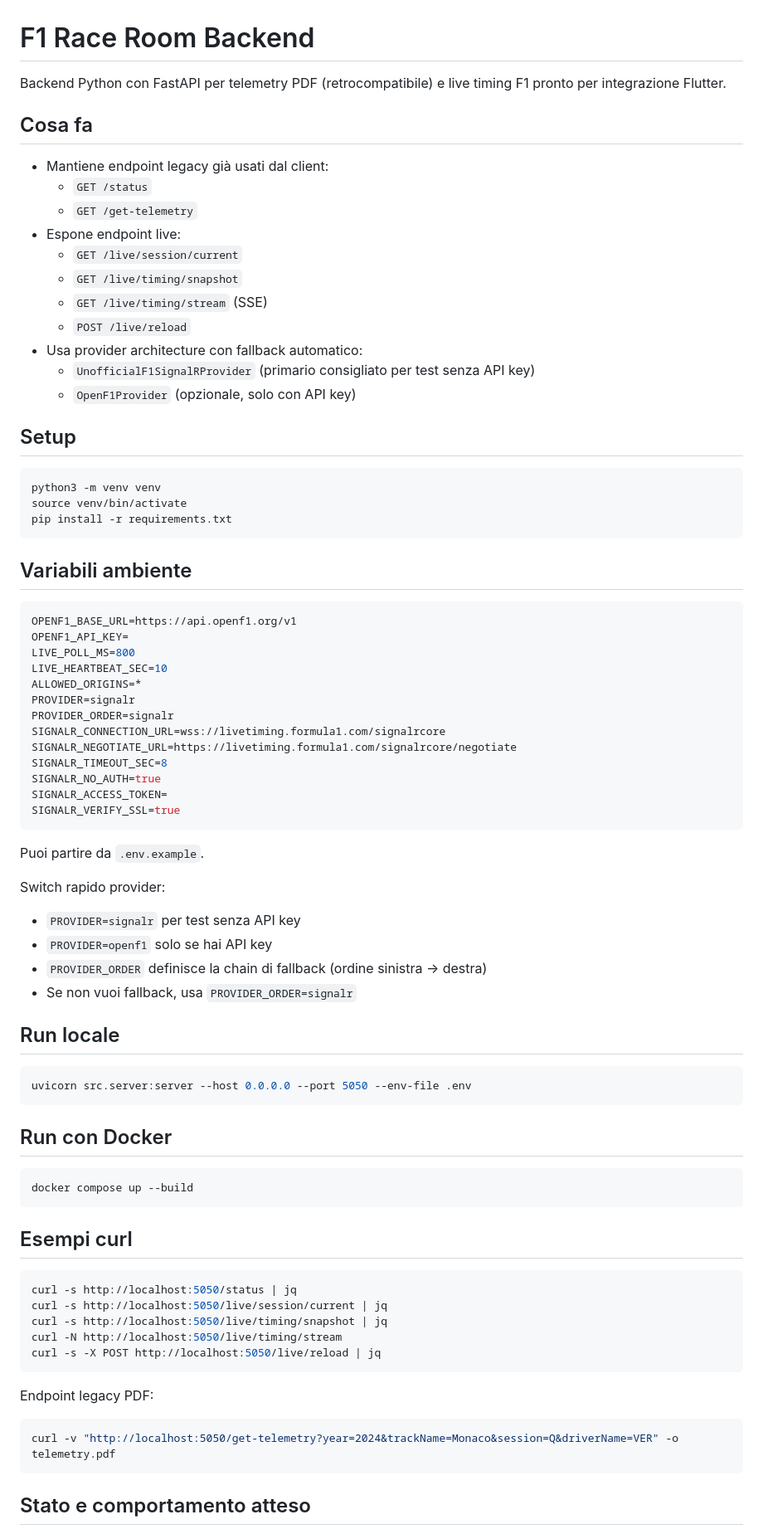
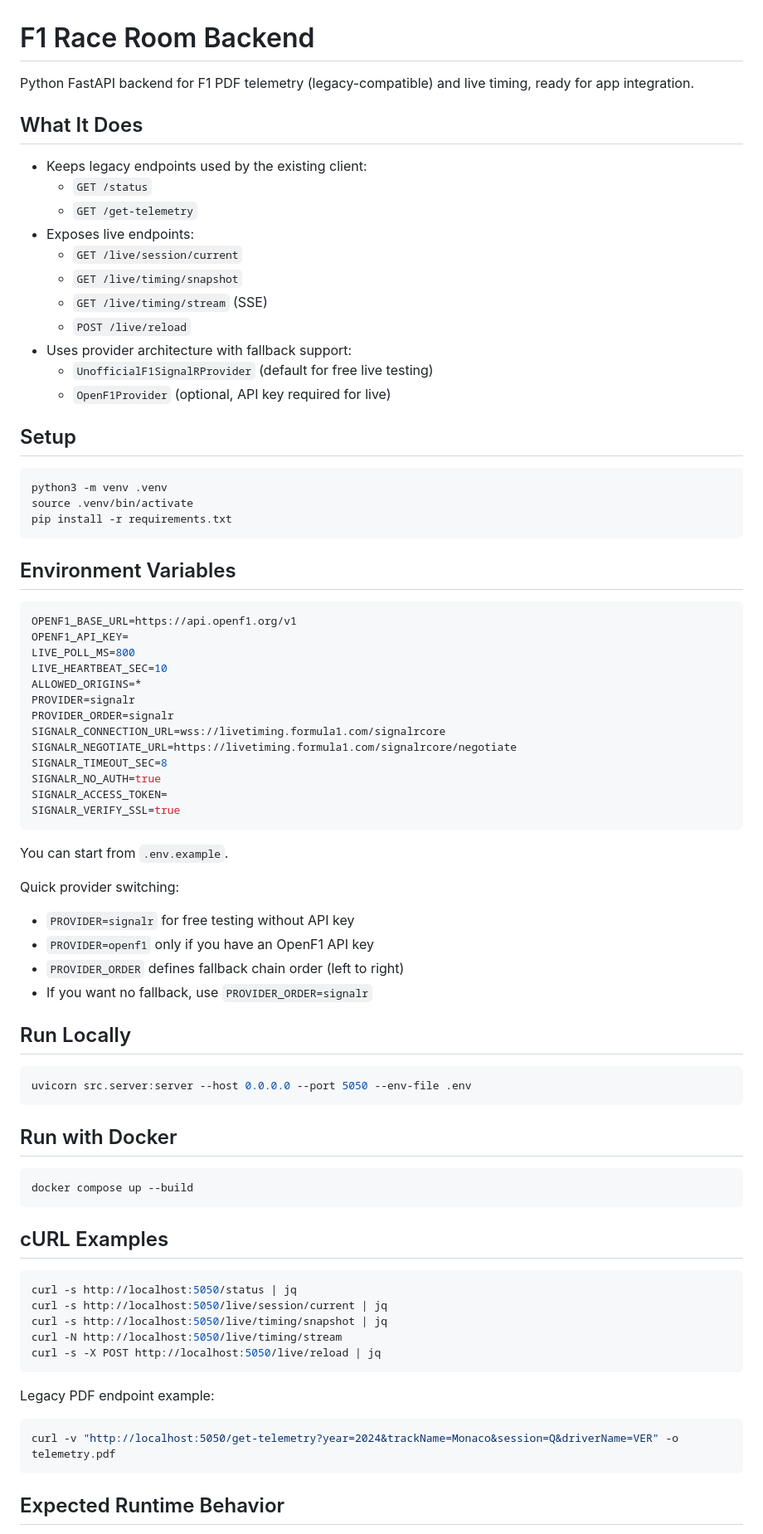
Before and after one commit to Al3x18/f1-race-room-backend, a Markdown page: README.md, the part around one of its changes. Shown at 83% size. Drawn GitHub-style.

````diff
--- a/README.md
+++ b/README.md
@@ -1,30 +1,30 @@
 # F1 Race Room Backend
 
-Backend Python con FastAPI per telemetry PDF (retrocompatibile) e live timing F1 pronto per integrazione Flutter.
+Python FastAPI backend for F1 PDF telemetry (legacy-compatible) and live timing, ready for app integration.
 
-## Cosa fa
+## What It Does
 
-- Mantiene endpoint legacy già usati dal client:
+- Keeps legacy endpoints used by the existing client:
   - `GET /status`
   - `GET /get-telemetry`
-- Espone endpoint live:
+- Exposes live endpoints:
   - `GET /live/session/current`
   - `GET /live/timing/snapshot`
   - `GET /live/timing/stream` (SSE)
   - `POST /live/reload`
-- Usa provider architecture con fallback automatico:
-  - `UnofficialF1SignalRProvider` (primario consigliato per test senza API key)
-  - `OpenF1Provider` (opzionale, solo con API key)
+- Uses provider architecture with fallback support:
+  - `UnofficialF1SignalRProvider` (default for free live testing)
+  - `OpenF1Provider` (optional, API key required for live)
 
 ## Setup
 
 ```bash
-python3 -m venv venv
-source venv/bin/activate
+python3 -m venv .venv
+source .venv/bin/activate
 pip install -r requirements.txt
 ```
 
-## Variabili ambiente
+## Environment Variables
 
 ```env
 OPENF1_BASE_URL=https://api.openf1.org/v1
@@ -42,28 +42,28 @@ SIGNALR_ACCESS_TOKEN=
 SIGNALR_VERIFY_SSL=true
 ```
 
-Puoi partire da `.env.example`.
+You can start from `.env.example`.
 
-Switch rapido provider:
+Quick provider switching:
 
-- `PROVIDER=signalr` per test senza API key
-- `PROVIDER=openf1` solo se hai API key
-- `PROVIDER_ORDER` definisce la chain di fallback (ordine sinistra -> destra)
-- Se non vuoi fallback, usa `PROVIDER_ORDER=signalr`
+- `PROVIDER=signalr` for free testing without API key
+- `PROVIDER=openf1` only if you have an OpenF1 API key
+- `PROVIDER_ORDER` defines fallback chain order (left to right)
+- If you want no fallback, use `PROVIDER_ORDER=signalr`
 
-## Run locale
+## Run Locally
 
 ```bash
 uvicorn src.server:server --host 0.0.0.0 --port 5050 --env-file .env
 ```
 
-## Run con Docker
+## Run with Docker
 
 ```bash
 docker compose up --build
 ```
 
-## Esempi curl
+## cURL Examples
 
 ```bash
 curl -s http://localhost:5050/status | jq
@@ -73,11 +73,11 @@ curl -N http://localhost:5050/live/timing/stream
 curl -s -X POST http://localhost:5050/live/reload | jq
 ```
 
-Endpoint legacy PDF:
+Legacy PDF endpoint example:
 
 ```bash
 curl -v "http://localhost:5050/get-telemetry?year=2024&trackName=Monaco&session=Q&driverName=VER" -o telemetry.pdf
 ```
 
-## Stato e comportamento atteso
+## Expected Runtime Behavior
 
````
Also changed, not shown: other parts of README.md (+19 -19 lines).
